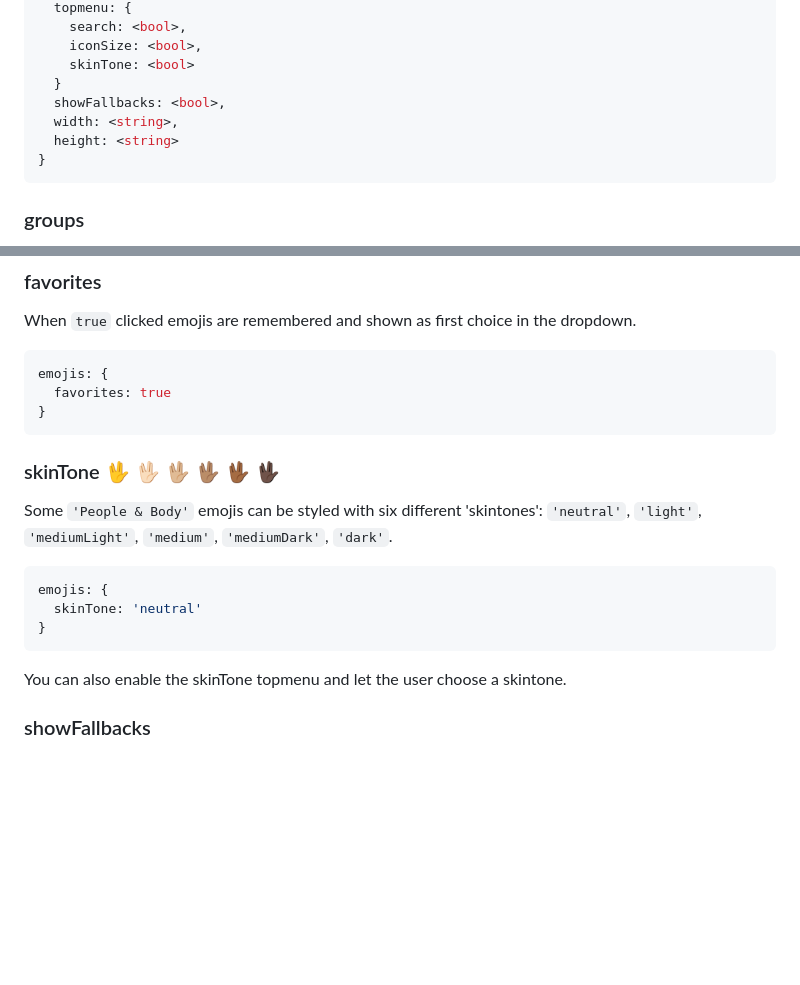
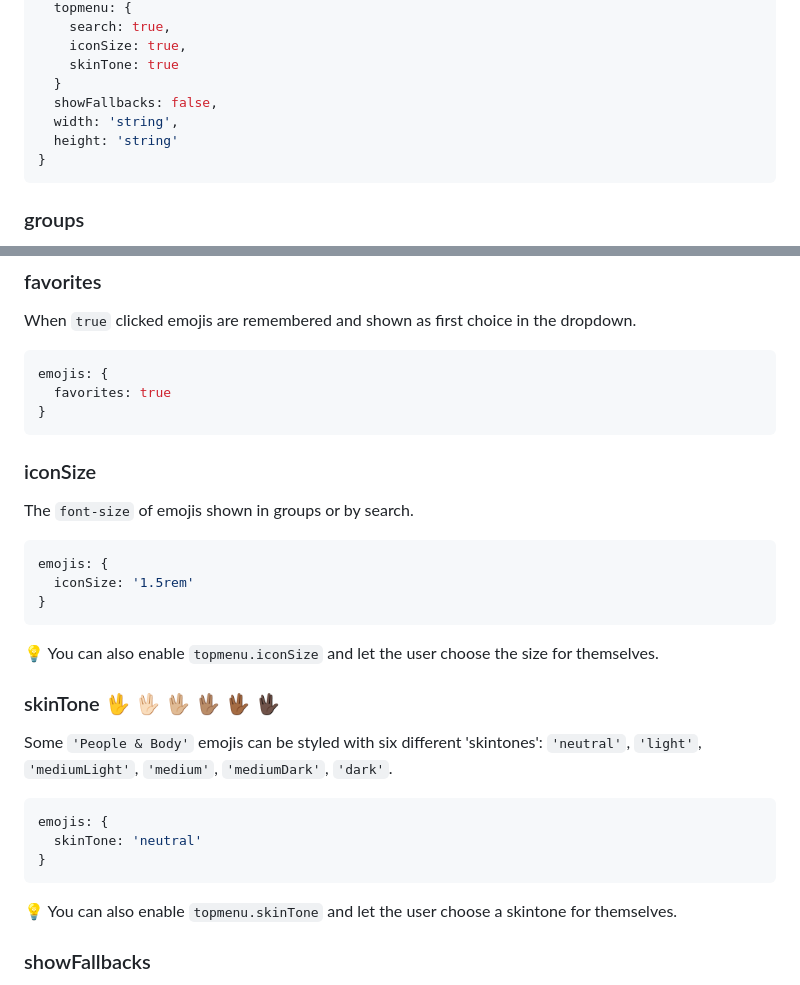
Before and after one commit to davidkonrad/suneditor-emojis, a Markdown page: README.md, 2 parts joined by grey strips. Drawn GitHub-style; blank space fills up the shorter version.

Commit message:
work on readme

````diff
--- a/README.md
+++ b/README.md
@@ -41,11 +41,11 @@ emojis: {
   topmenu: {
-    search: <bool>,
-    iconSize: <bool>,
-    skinTone: <bool>
+    search: true,
+    iconSize: true,
+    skinTone: true
   }
-  showFallbacks: <bool>,
-  width: <string>,
-  height: <string>
+  showFallbacks: false,
+  width: 'string',
+  height: 'string'
 }
 ```
 
@@ -89,6 +89,16 @@ emojis: {
 }
 ```
 
+### iconSize
+The ```font-size``` of emojis shown in groups or by search.
+
+```javascript
+emojis: {
+  iconSize: '1.5rem'
+}
+```
+
+💡 You can also enable ```topmenu.iconSize``` and let the user choose the size for themselves.
 
 ### skinTone 🖖 🖖🏻 🖖🏼 🖖🏽 🖖🏾 🖖🏿
 Some ```'People & Body'``` emojis can be styled with six different 'skintones':
@@ -101,7 +111,7 @@ emojis: {
 }
 ```
 
-You can also enable the skinTone topmenu and let the user choose a skintone.
+💡 You can also enable ```topmenu.skinTone``` and let the user choose a skintone for themselves.
 
 ### showFallbacks
 Newer emojis may have a fallback that the browser can show as substitute if the unicode is not supported.
````
Also changed, not shown: other parts of README.md (+5 -5 lines).
